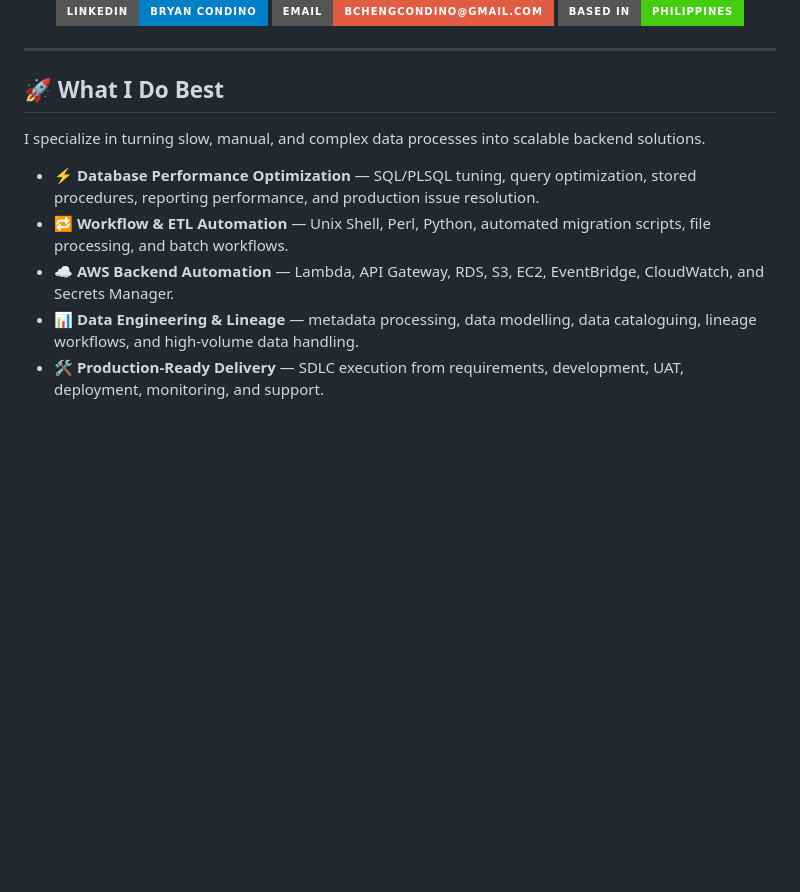
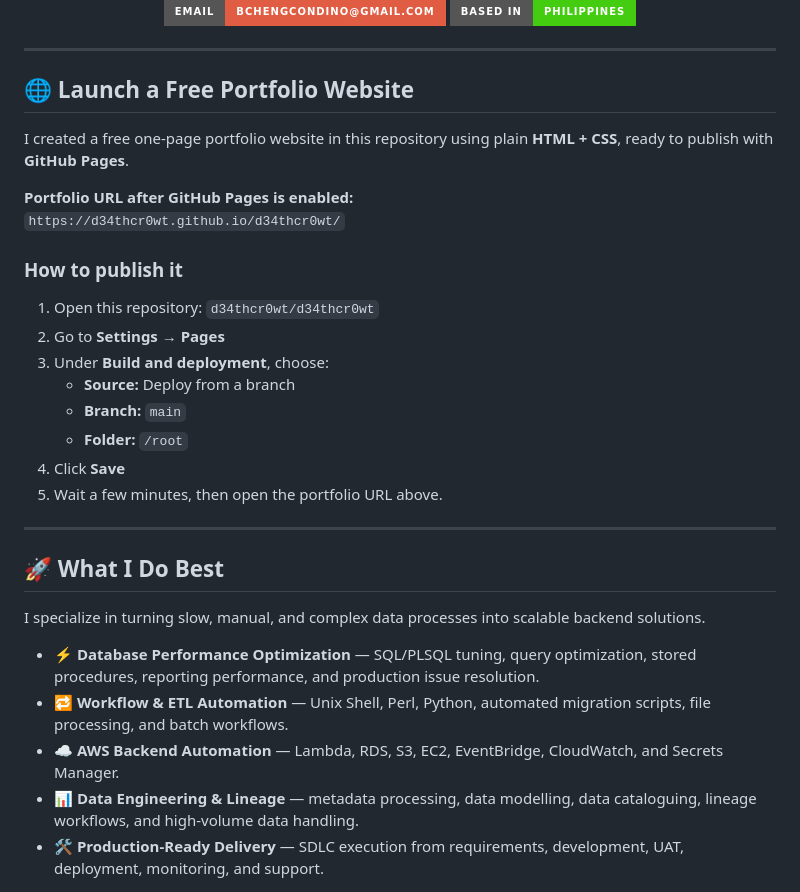
Before and after one commit to brycondino/d34thcr0wt, a Markdown page: README.md, the part around one of its changes. Rendered like a GitHub page; badges without logos; blank space fills up the shorter version.

Commit message:
Update profile README with portfolio launch

```diff
--- a/README.md
+++ b/README.md
@@ -11,6 +12,26 @@ I build reliable backend systems, optimize high-volume databases, and automate m
 [![Location](https://img.shields.io/badge/Based%20in-Philippines-success?style=for-the-badge&logo=googlemaps)](#)
 
 </div>
+
+---
+
+## 🌐 Launch a Free Portfolio Website
+
+I created a free one-page portfolio website in this repository using plain **HTML + CSS**, ready to publish with **GitHub Pages**.
+
+**Portfolio URL after GitHub Pages is enabled:**
+`https://d34thcr0wt.github.io/d34thcr0wt/`
+
+### How to publish it
+
+1. Open this repository: `d34thcr0wt/d34thcr0wt`
+2. Go to **Settings** → **Pages**
+3. Under **Build and deployment**, choose:
+   - **Source:** Deploy from a branch
+   - **Branch:** `main`
+   - **Folder:** `/root`
+4. Click **Save**
+5. Wait a few minutes, then open the portfolio URL above.
 
 ---
 
@@ -20,7 +41,7 @@ I specialize in turning slow, manual, and complex data processes into scalable b
 
 - ⚡ **Database Performance Optimization** — SQL/PLSQL tuning, query optimization, stored procedures, reporting performance, and production issue resolution.
 - 🔁 **Workflow & ETL Automation** — Unix Shell, Perl, Python, automated migration scripts, file processing, and batch workflows.
-- ☁️ **AWS Backend Automation** — Lambda, API Gateway, RDS, S3, EC2, EventBridge, CloudWatch, and Secrets Manager.
+- ☁️ **AWS Backend Automation** — Lambda, RDS, S3, EC2, EventBridge, CloudWatch, and Secrets Manager.
 - 📊 **Data Engineering & Lineage** — metadata processing, data modelling, data cataloguing, lineage workflows, and high-volume data handling.
 - 🛠️ **Production-Ready Delivery** — SDLC execution from requirements, development, UAT, deployment, monitoring, and support.
 
```
Also changed, not shown: other parts of README.md (+1 -0 lines).
